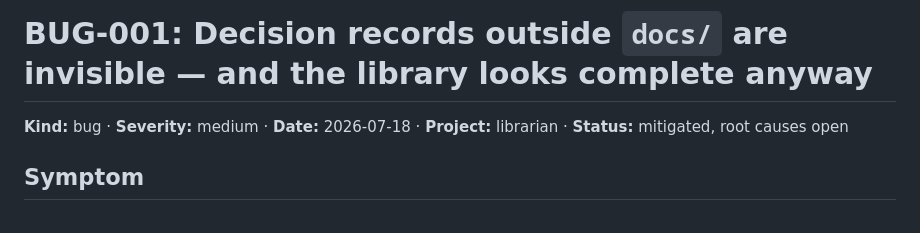
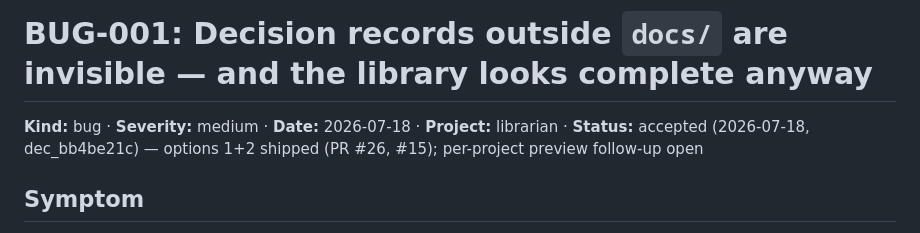
Before and after one commit to ivankwongtszfung/librarian, a Markdown page: docs/bugs/BUG-001-out-of-band-decision-records.md, the part around the change. Drawn GitHub-style.

Commit message:
BUG-001 accepted: options 1+2 already shipped (PR #26, #15)
Verdict: approved. Recommended fixes were built while surfacing the bug —
rescan/import (PR #26) and the blind-spot shelf (PR #15). Residual
(vendor-doc noise → per-project preview) tracked separately, not part
of this acceptance.

Co-Authored-By: Claude Opus 4.8 <noreply@anthropic.com>

```diff
--- a/docs/bugs/BUG-001-out-of-band-decision-records.md
+++ b/docs/bugs/BUG-001-out-of-band-decision-records.md
@@ -1,6 +1,6 @@
 # BUG-001: Decision records outside `docs/` are invisible — and the library looks complete anyway
 
-**Kind:** bug · **Severity:** medium · **Date:** 2026-07-18 · **Project:** librarian · **Status:** mitigated, root causes open
+**Kind:** bug · **Severity:** medium · **Date:** 2026-07-18 · **Project:** librarian · **Status:** accepted (2026-07-18, dec_bb4be21c) — options 1+2 shipped (PR #26, #15); per-project preview follow-up open
 
 ## Symptom
 
```
